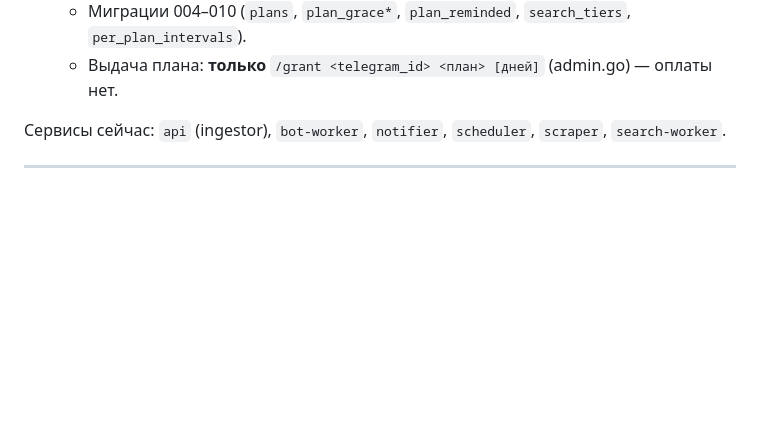
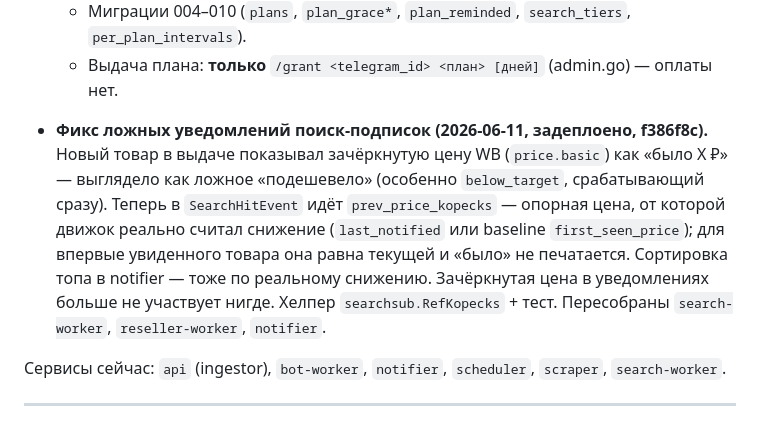
Before and after one commit to KosovAndrey/tryberry, a Markdown page: ROADMAP.md, the part around one of its changes. GitHub-like rendering; blank space fills up the shorter version.

Commit message:
docs(roadmap): зафиксировать фикс ложных уведомлений поиск-подписок (задеплоен)
Co-Authored-By: Claude Fable 5 <noreply@anthropic.com>

```diff
--- a/ROADMAP.md
+++ b/ROADMAP.md
@@ -43,6 +43,16 @@
   - Миграции 004–010 (`plans`, `plan_grace*`, `plan_reminded`, `search_tiers`,
     `per_plan_intervals`).
   - Выдача плана: **только** `/grant <telegram_id> <план> [дней]` (admin.go) — оплаты нет.
+
+- **Фикс ложных уведомлений поиск-подписок (2026-06-11, задеплоено, f386f8c).**
+  Новый товар в выдаче показывал зачёркнутую цену WB (`price.basic`) как «было X ₽» —
+  выглядело как ложное «подешевело» (особенно `below_target`, срабатывающий сразу).
+  Теперь в `SearchHitEvent` идёт `prev_price_kopecks` — опорная цена, от которой движок
+  реально считал снижение (`last_notified` или baseline `first_seen_price`); для впервые
+  увиденного товара она равна текущей и «было» не печатается. Сортировка топа в notifier —
+  тоже по реальному снижению. Зачёркнутая цена в уведомлениях больше не участвует нигде.
+  Хелпер `searchsub.RefKopecks` + тест. Пересобраны `search-worker`, `reseller-worker`,
+  `notifier`.
 
 Сервисы сейчас: `api` (ingestor), `bot-worker`, `notifier`, `scheduler`, `scraper`,
 `search-worker`.
```
Also changed, not shown: other parts of ROADMAP.md (+1 -1 lines).
